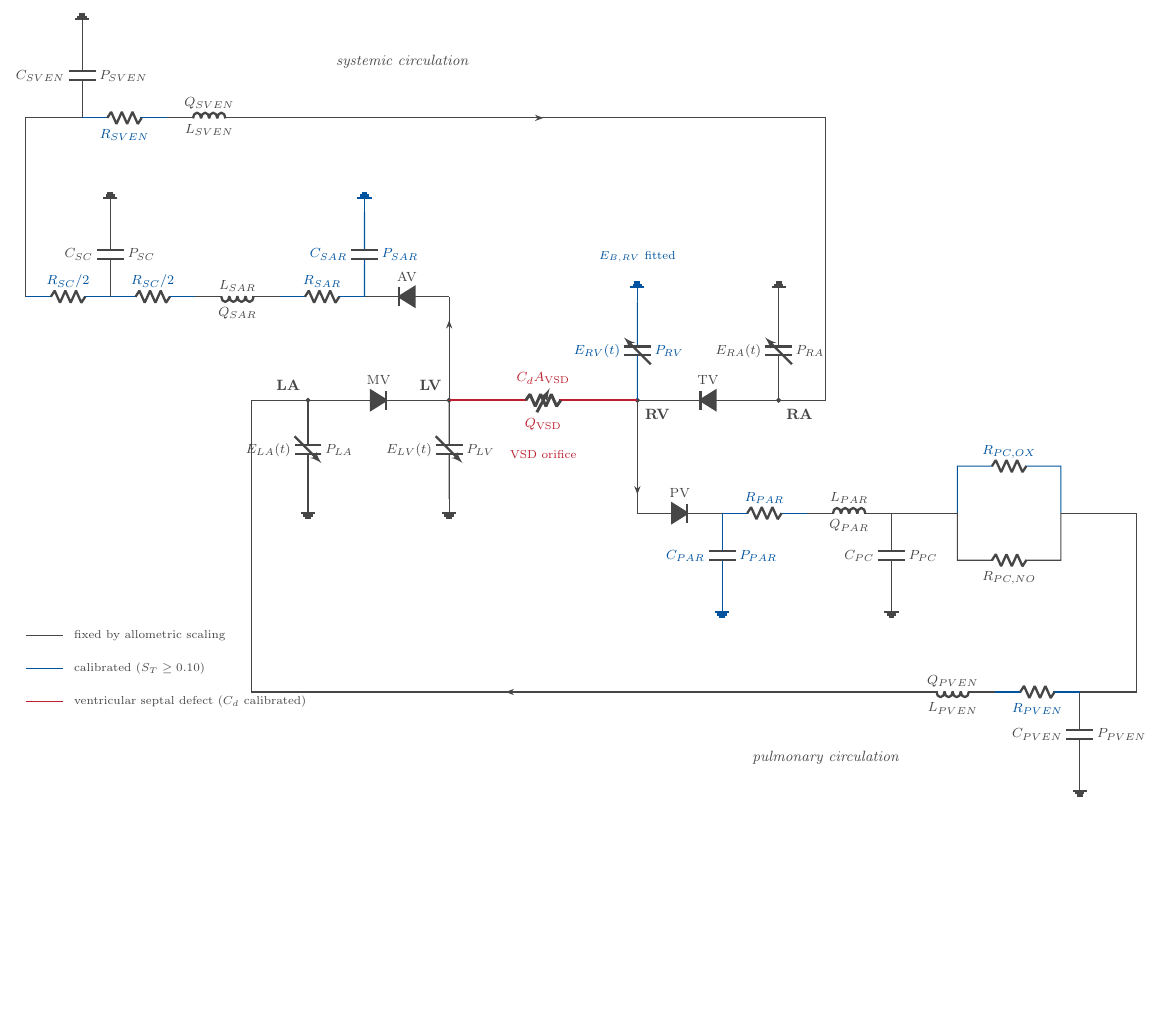
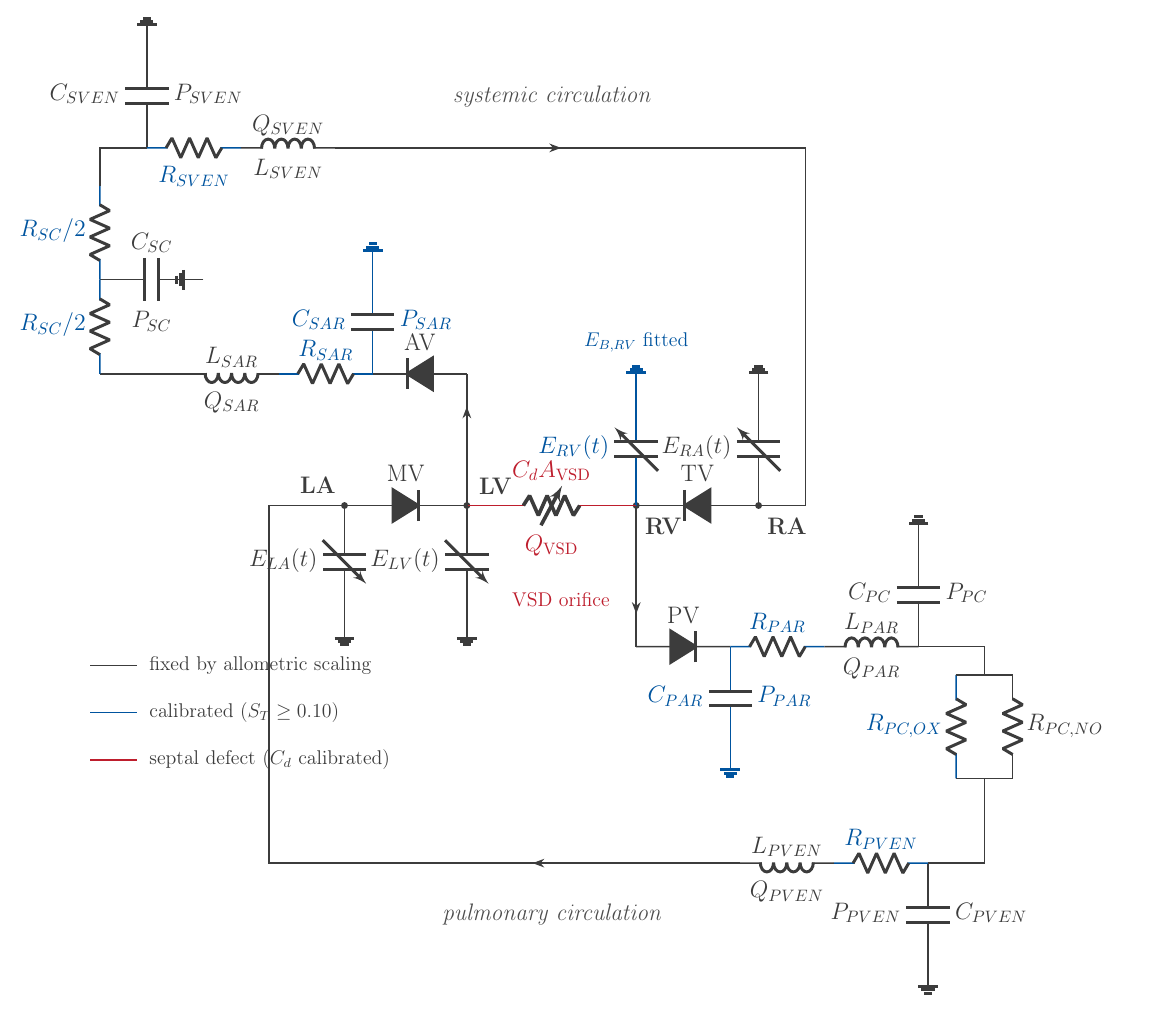
Before and after one commit to HafizAqilla/unified-vsd, a LaTeX figure (docs/manuscript/figures/model_schematic.tex): the whole page, the shorter picture padded with empty space. Compiled offline with pdfLaTeX.

Commit message:
Make the schematic legible at one text width
The first layout was 26 cm wide, so at journal width its labels fell to
about 5 pt. Folding each capillary bed onto the vertical side of its loop
makes the drawing nearly square, and the type is now set large enough to
survive the reduction.

Co-Authored-By: Claude Opus 5 <noreply@anthropic.com>

```diff
--- a/docs/manuscript/figures/model_schematic.tex
+++ b/docs/manuscript/figures/model_schematic.tex
@@ -6,9 +6,13 @@
 % analysis (S_T >= 0.10) and fitted during calibration; grey elements are
 % held at their allometrically scaled values.
 %
+% The layout is deliberately near-square: the capillary beds sit on the
+% vertical sides of each loop so the figure stays narrow enough to stay
+% legible at one text width.
+%
 % Compile:  pdflatex model_schematic.tex
 % =====================================================================
-\documentclass[border=8pt]{standalone}
+\documentclass[border=10pt, 12pt]{standalone}
 \usepackage[T1]{fontenc}
 \usepackage{amsmath}
 \usepackage[american]{circuitikz}
@@ -25,77 +30,80 @@
 
 \begin{document}
-\begin{circuitikz}[line width=0.7pt, font=\footnotesize, color=fixedel]
+\begin{circuitikz}[line width=0.9pt, font=\large, color=fixedel]
 
 % ---------------------------------------------------------------- heart
 \coordinate (LA) at (0,0);
-\coordinate (LV) at (3,0);
-\coordinate (RV) at (7,0);
-\coordinate (RA) at (10,0);
+\coordinate (LV) at (2.6,0);
+\coordinate (RV) at (6.2,0);
+\coordinate (RA) at (8.8,0);
 
 \draw (LA) to[D*, l=MV, *-*] (LV);
 \draw (RA) to[D*, l_=TV, *-*] (RV);
 
-\draw (LA) to[vC, l_=$E_{LA}(t)$, a^=$P_{LA}$] (0,-2.1) node[ground]{};
-\draw (LV) to[vC, l_=$E_{LV}(t)$, a^=$P_{LV}$] (3,-2.1) node[ground]{};
-\draw[calib] (RV) to[vC, l=$E_{RV}(t)$, a_=$P_{RV}$] (7,2.1) node[ground, rotate=180]{};
-\draw (RA) to[vC, l=$E_{RA}(t)$, a_=$P_{RA}$] (10,2.1) node[ground, rotate=180]{};
+\draw (LA) to[vC, l_=$E_{LA}(t)$] (0,-2.4) node[ground]{};
+\draw (LV) to[vC, l_=$E_{LV}(t)$] (2.6,-2.4) node[ground]{};
+\draw[calib] (RV) to[vC, l=$E_{RV}(t)$] (6.2,2.4) node[ground, rotate=180]{};
+\draw (RA) to[vC, l=$E_{RA}(t)$] (8.8,2.4) node[ground, rotate=180]{};
 
-\node[chamber, above left=2pt and 1pt of LA] {LA};
-\node[chamber, above left=2pt and 1pt of LV] {LV};
-\node[chamber, below right=2pt and 1pt of RV] {RV};
-\node[chamber, below right=2pt and 1pt of RA] {RA};
-\node[calib, font=\scriptsize, anchor=south] at (7.0,2.8) {$E_{B,RV}$ fitted};
+\node[chamber, above left=3pt and 1pt of LA] {LA};
+\node[chamber, above right=2pt and 3pt of LV] {LV};
+\node[chamber, below right=3pt and 1pt of RV] {RV};
+\node[chamber, below right=3pt and 1pt of RA] {RA};
+\node[calib, font=\normalsize, anchor=south] at (6.2,3.1) {$E_{B,RV}$ fitted};
 
 % ------------------------------------------------------------- VSD shunt
-\draw[shunt, line width=0.9pt] (LV) to[vR, l=$C_d A_{\mathrm{VSD}}$, a_=$Q_{\mathrm{VSD}}$] (RV);
-\node[shunt, font=\scriptsize] at (5,-1.15) {VSD orifice};
+\draw[shunt, line width=1.1pt] (LV) to[vR, l=$C_d A_{\mathrm{VSD}}$, a_=$Q_{\mathrm{VSD}}$] (RV);
+\node[shunt, font=\normalsize] at (4.6,-2.0) {VSD orifice};
 
 % ------------------------------------------------ systemic circulation
-\draw (LV) -- (3,2.2);
-\draw (3,2.2) to[D*, l_=AV] (1.2,2.2) coordinate (SAR);
-\draw[calib] (SAR) to[C, l=$C_{SAR}$, a_=$P_{SAR}$] (1.2,4.0) node[ground, rotate=180]{};
-\draw[calib] (SAR) to[R, l_=$R_{SAR}$] (-0.6,2.2);
-\draw (-0.6,2.2) to[L, l_=$L_{SAR}$, a^=$Q_{SAR}$] (-2.4,2.2);
-\draw[calib] (-2.4,2.2) to[R, l_=$R_{SC}/2$] (-4.2,2.2) coordinate (SC);
-\draw (SC) to[C, l=$C_{SC}$, a_=$P_{SC}$] (-4.2,4.0) node[ground, rotate=180]{};
-\draw[calib] (SC) to[R, l_=$R_{SC}/2$] (-6.0,2.2);
-\draw (-6.0,2.2) -- (-6.0,6.0) -- (-4.8,6.0) coordinate (SVEN);
-\draw (SVEN) to[C, l=$C_{SVEN}$, a_=$P_{SVEN}$] (-4.8,7.8) node[ground, rotate=180]{};
-\draw[calib] (SVEN) to[R, l_=$R_{SVEN}$] (-3.0,6.0);
-\draw (-3.0,6.0) to[L, l_=$L_{SVEN}$, a^=$Q_{SVEN}$] (-1.2,6.0);
-\draw (-1.2,6.0) -- (11,6.0) -- (11,0) -- (RA);
+\draw (LV) -- (2.6,2.8);
+\draw (2.6,2.8) to[D*, l_=AV] (0.6,2.8) coordinate (SAR);
+\draw[calib] (SAR) to[C, l=$C_{SAR}$, a_=$P_{SAR}$] (0.6,5.0) node[ground, rotate=180]{};
+\draw[calib] (SAR) to[R, l_=$R_{SAR}$] (-1.4,2.8);
+\draw (-1.4,2.8) to[L, l_=$L_{SAR}$, a^=$Q_{SAR}$] (-3.4,2.8);
+\draw (-3.4,2.8) -- (-5.2,2.8);
+\draw[calib] (-5.2,2.8) to[R, l=$R_{SC}/2$] (-5.2,4.8) coordinate (SC);
+\draw (SC) to[C, l=$C_{SC}$, a=$P_{SC}$] (-3.0,4.8) node[ground, rotate=-90]{};
+\draw[calib] (SC) to[R, l=$R_{SC}/2$] (-5.2,6.8);
+\draw (-5.2,6.8) -- (-5.2,7.6) -- (-4.2,7.6) coordinate (SVEN);
+\draw (SVEN) to[C, l=$C_{SVEN}$, a_=$P_{SVEN}$] (-4.2,9.8) node[ground, rotate=180]{};
+\draw[calib] (SVEN) to[R, l_=$R_{SVEN}$] (-2.2,7.6);
+\draw (-2.2,7.6) to[L, l_=$L_{SVEN}$, a^=$Q_{SVEN}$] (-0.2,7.6);
+\draw (-0.2,7.6) -- (9.8,7.6) -- (9.8,0) -- (RA);
 
-\node[font=\small\itshape, text=black!70] at (2.0,7.2) {systemic circulation};
-\draw[-{Stealth[length=5pt]}] (4.2,6.0) -- (5.0,6.0);
-\draw[-{Stealth[length=5pt]}] (3,0.9) -- (3,1.7);
+\draw[-{Stealth[length=7pt]}] (3.6,7.6) -- (4.6,7.6);
+\draw[-{Stealth[length=7pt]}] (2.6,1.1) -- (2.6,2.1);
+\node[banner] at (4.4,8.7) {systemic circulation};
 
 % ----------------------------------------------- pulmonary circulation
-\draw (RV) -- (7,-2.4);
-\draw (7,-2.4) to[D*, l=PV] (8.8,-2.4) coordinate (PAR);
-\draw[calib] (PAR) to[C, l_=$C_{PAR}$, a^=$P_{PAR}$] (8.8,-4.2) node[ground]{};
-\draw[calib] (PAR) to[R, l=$R_{PAR}$] (10.6,-2.4);
-\draw (10.6,-2.4) to[L, l=$L_{PAR}$, a_=$Q_{PAR}$] (12.4,-2.4) coordinate (PC);
-\draw (PC) to[C, l_=$C_{PC}$, a^=$P_{PC}$] (12.4,-4.2) node[ground]{};
-\draw (PC) -- (13.8,-2.4);
-\draw[calib] (13.8,-2.4) -- (13.8,-1.4) to[R, l=$R_{PC,OX}$] (16.0,-1.4) -- (16.0,-2.4);
-\draw (13.8,-2.4) -- (13.8,-3.4) to[R, l_=$R_{PC,NO}$] (16.0,-3.4) -- (16.0,-2.4);
-\draw (16.0,-2.4) -- (17.6,-2.4) -- (17.6,-6.2) -- (16.4,-6.2) coordinate (PVEN);
-\draw (PVEN) to[C, l_=$C_{PVEN}$, a^=$P_{PVEN}$] (16.4,-8.0) node[ground]{};
-\draw[calib] (PVEN) to[R, l=$R_{PVEN}$] (14.6,-6.2);
-\draw (14.6,-6.2) to[L, l=$L_{PVEN}$, a_=$Q_{PVEN}$] (12.8,-6.2);
-\draw (12.8,-6.2) -- (-1.2,-6.2) -- (-1.2,0) -- (LA);
+\draw (RV) -- (6.2,-3.0);
+\draw (6.2,-3.0) to[D*, l=PV] (8.2,-3.0) coordinate (PAR);
+\draw[calib] (PAR) to[C, l_=$C_{PAR}$, a^=$P_{PAR}$] (8.2,-5.2) node[ground]{};
+\draw[calib] (PAR) to[R, l=$R_{PAR}$] (10.2,-3.0);
+\draw (10.2,-3.0) to[L, l=$L_{PAR}$, a_=$Q_{PAR}$] (12.2,-3.0) coordinate (PC);
+\draw (PC) to[C, l=$C_{PC}$, a_=$P_{PC}$] (12.2,-0.8) node[ground, rotate=180]{};
+\draw (PC) -- (13.6,-3.0) -- (13.6,-3.6);
+\draw[calib] (13.0,-3.6) to[R, l_=$R_{PC,OX}$] (13.0,-5.8);
+\draw (14.2,-3.6) to[R, l=$R_{PC,NO}$] (14.2,-5.8);
+\draw (13.0,-3.6) -- (14.2,-3.6);
+\draw (13.0,-5.8) -- (14.2,-5.8);
+\draw (13.6,-5.8) -- (13.6,-7.6) -- (12.4,-7.6) coordinate (PVEN);
+\draw (PVEN) to[C, l=$C_{PVEN}$, a_=$P_{PVEN}$] (12.4,-9.8) node[ground]{};
+\draw[calib] (PVEN) to[R, l_=$R_{PVEN}$] (10.4,-7.6);
+\draw (10.4,-7.6) to[L, l_=$L_{PVEN}$, a^=$Q_{PVEN}$] (8.4,-7.6);
+\draw (8.4,-7.6) -- (-1.6,-7.6) -- (-1.6,0) -- (LA);
 
-\node[font=\small\itshape, text=black!70] at (11.0,-7.6) {pulmonary circulation};
-\draw[-{Stealth[length=5pt]}] (5.0,-6.2) -- (4.2,-6.2);
-\draw[-{Stealth[length=5pt]}] (7,-1.2) -- (7,-2.0);
+\draw[-{Stealth[length=7pt]}] (5.0,-7.6) -- (4.0,-7.6);
+\draw[-{Stealth[length=7pt]}] (6.2,-1.3) -- (6.2,-2.3);
+\node[banner] at (4.4,-8.7) {pulmonary circulation};
 
 % ---------------------------------------------------------------- legend
-\draw[fixedel] (-6.0,-5.0) -- (-5.2,-5.0);
-\node[anchor=west, font=\scriptsize] at (-5.1,-5.0) {fixed by allometric scaling};
-\draw[calib, line width=0.9pt] (-6.0,-5.7) -- (-5.2,-5.7);
-\node[anchor=west, font=\scriptsize] at (-5.1,-5.7) {calibrated ($S_T \ge 0.10$)};
-\draw[shunt, line width=0.9pt] (-6.0,-6.4) -- (-5.2,-6.4);
-\node[anchor=west, font=\scriptsize] at (-5.1,-6.4) {ventricular septal defect ($C_d$ calibrated)};
+\draw[fixedel] (-5.4,-3.4) -- (-4.4,-3.4);
+\node[anchor=west, font=\normalsize] at (-4.3,-3.4) {fixed by allometric scaling};
+\draw[calib, line width=1.1pt] (-5.4,-4.4) -- (-4.4,-4.4);
+\node[anchor=west, font=\normalsize] at (-4.3,-4.4) {calibrated ($S_T \ge 0.10$)};
+\draw[shunt, line width=1.1pt] (-5.4,-5.4) -- (-4.4,-5.4);
+\node[anchor=west, font=\normalsize] at (-4.3,-5.4) {septal defect ($C_d$ calibrated)};
 
 \end{circuitikz}
 \end{document}
```
Also changed, not shown: docs/manuscript/figures/model_schematic.pdf, docs/manuscript/figures/model_schematic.png, docs/manuscript/figures/model_schematic.svg, docs/manuscript/figures/model_schematic_preview.png, docs/manuscript/figures/model_schematic.tex (9 more changed lines).
